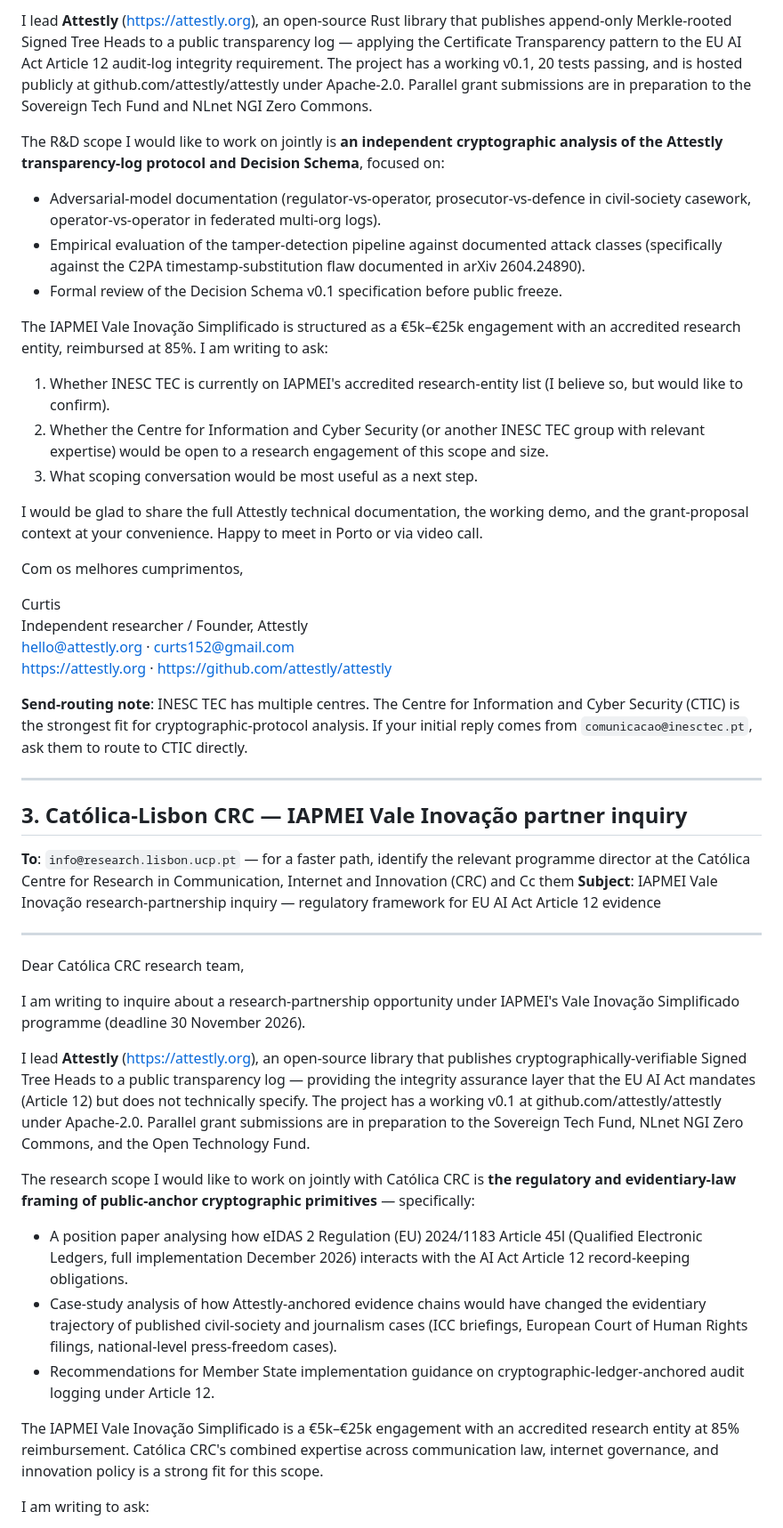
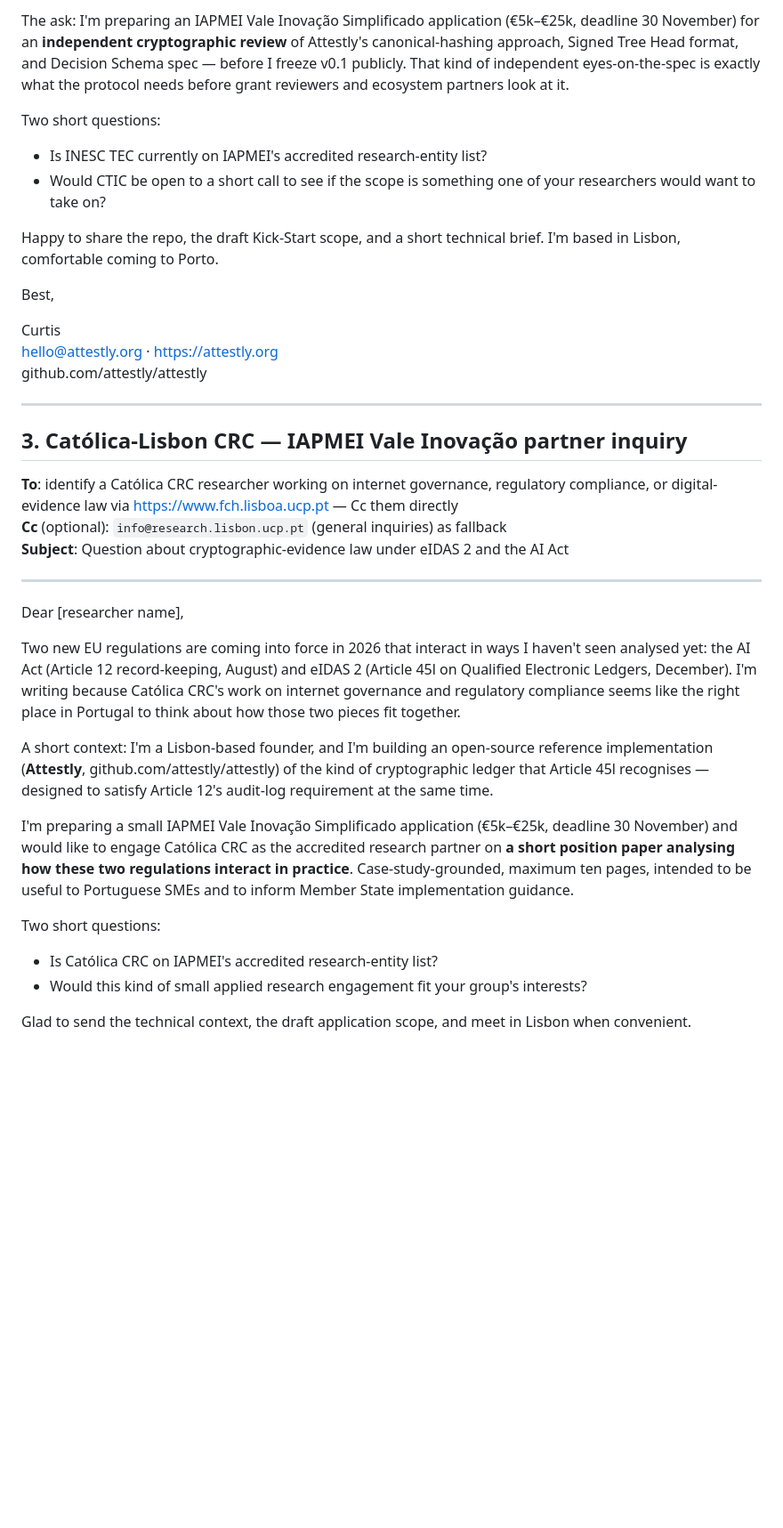
Before and after one commit to attestly/attestly, a Markdown page: proposals/outreach-emails-ready-to-send.md, the part around one of its changes. Shown at 89% size. GitHub-like rendering; blank space fills up the shorter version.

```diff
--- a/proposals/outreach-emails-ready-to-send.md
+++ b/proposals/outreach-emails-ready-to-send.md
@@ -67,51 +56,41 @@ I am writing to inquire about a research-partnership opportunity for a small but
 
-I lead **Attestly** (https://attestly.org), an open-source Rust library that publishes append-only Merkle-rooted Signed Tree Heads to a public transparency log — applying the Certificate Transparency pattern to the EU AI Act Article 12 audit-log integrity requirement. The project has a working v0.1, 20 tests passing, and is hosted publicly at github.com/attestly/attestly under Apache-2.0. Parallel grant submissions are in preparation to the Sovereign Tech Fund and NLnet NGI Zero Commons.
+The ask: I'm preparing an IAPMEI Vale Inovação Simplificado application (€5k–€25k, deadline 30 November) for an **independent cryptographic review** of Attestly's canonical-hashing approach, Signed Tree Head format, and Decision Schema spec — before I freeze v0.1 publicly. That kind of independent eyes-on-the-spec is exactly what the protocol needs before grant reviewers and ecosystem partners look at it.
 
-The R&D scope I would like to work on jointly is **an independent cryptographic analysis of the Attestly transparency-log protocol and Decision Schema**, focused on:
+Two short questions:
 
-- Adversarial-model documentation (regulator-vs-operator, prosecutor-vs-defence in civil-society casework, operator-vs-operator in federated multi-org logs).
-- Empirical evaluation of the tamper-detection pipeline against documented attack classes (specifically against the C2PA timestamp-substitution flaw documented in arXiv 2604.24890).
-- Formal review of the Decision Schema v0.1 specification before public freeze.
+- Is INESC TEC currently on IAPMEI's accredited research-entity list?
+- Would CTIC be open to a short call to see if the scope is something one of your researchers would want to take on?
 
-The IAPMEI Vale Inovação Simplificado is structured as a €5k–€25k engagement with an accredited research entity, reimbursed at 85%. I am writing to ask:
+Happy to share the repo, the draft Kick-Start scope, and a short technical brief. I'm based in Lisbon, comfortable coming to Porto.
 
-1. Whether INESC TEC is currently on IAPMEI's accredited research-entity list (I believe so, but would like to confirm).
-2. Whether the Centre for Information and Cyber Security (or another INESC TEC group with relevant expertise) would be open to a research engagement of this scope and size.
-3. What scoping conversation would be most useful as a next step.
-
-I would be glad to share the full Attestly technical documentation, the working demo, and the grant-proposal context at your convenience. Happy to meet in Porto or via video call.
-
-Com os melhores cumprimentos,
+Best,
 
 Curtis
-Independent researcher / Founder, Attestly
-hello@attestly.org · curts152@gmail.com
-https://attestly.org · https://github.com/attestly/attestly
-
-**Send-routing note**: INESC TEC has multiple centres. The Centre for Information and Cyber Security (CTIC) is the strongest fit for cryptographic-protocol analysis. If your initial reply comes from `comunicacao@inesctec.pt`, ask them to route to CTIC directly.
+hello@attestly.org · https://attestly.org
+github.com/attestly/attestly
 
 ---
 
 ## 3. Católica-Lisbon CRC — IAPMEI Vale Inovação partner inquiry
 
-**To**: `info@research.lisbon.ucp.pt` — for a faster path, identify the relevant programme director at the Católica Centre for Research in Communication, Internet and Innovation (CRC) and Cc them
-**Subject**: IAPMEI Vale Inovação research-partnership inquiry — regulatory framework for EU AI Act Article 12 evidence
+**To**: identify a Católica CRC researcher working on internet governance, regulatory compliance, or digital-evidence law via https://www.fch.lisboa.ucp.pt — Cc them directly
+**Cc** (optional): `info@research.lisbon.ucp.pt` (general inquiries) as fallback
+**Subject**: Question about cryptographic-evidence law under eIDAS 2 and the AI Act
 
 ---
 
-Dear Católica CRC research team,
+Dear [researcher name],
 
-I am writing to inquire about a research-partnership opportunity under IAPMEI's Vale Inovação Simplificado programme (deadline 30 November 2026).
+Two new EU regulations are coming into force in 2026 that interact in ways I haven't seen analysed yet: the AI Act (Article 12 record-keeping, August) and eIDAS 2 (Article 45l on Qualified Electronic Ledgers, December). I'm writing because Católica CRC's work on internet governance and regulatory compliance seems like the right place in Portugal to think about how those two pieces fit together.
 
-I lead **Attestly** (https://attestly.org), an open-source library that publishes cryptographically-verifiable Signed Tree Heads to a public transparency log — providing the integrity assurance layer that the EU AI Act mandates (Article 12) but does not technically specify. The project has a working v0.1 at github.com/attestly/attestly under Apache-2.0. Parallel grant submissions are in preparation to the Sovereign Tech Fund, NLnet NGI Zero Commons, and the Open Technology Fund.
+A short context: I'm a Lisbon-based founder, and I'm building an open-source reference implementation (**Attestly**, github.com/attestly/attestly) of the kind of cryptographic ledger that Article 45l recognises — designed to satisfy Article 12's audit-log requirement at the same time.
 
-The research scope I would like to work on jointly with Católica CRC is **the regulatory and evidentiary-law framing of public-anchor cryptographic primitives** — specifically:
+I'm preparing a small IAPMEI Vale Inovação Simplificado application (€5k–€25k, deadline 30 November) and would like to engage Católica CRC as the accredited research partner on **a short position paper analysing how these two regulations interact in practice**. Case-study-grounded, maximum ten pages, intended to be useful to Portuguese SMEs and to inform Member State implementation guidance.
 
-- A position paper analysing how eIDAS 2 Regulation (EU) 2024/1183 Article 45l (Qualified Electronic Ledgers, full implementation December 2026) interacts with the AI Act Article 12 record-keeping obligations.
-- Case-study analysis of how Attestly-anchored evidence chains would have changed the evidentiary trajectory of published civil-society and journalism cases (ICC briefings, European Court of Human Rights filings, national-level press-freedom cases).
-- Recommendations for Member State implementation guidance on cryptographic-ledger-anchored audit logging under Article 12.
+Two short questions:
 
-The IAPMEI Vale Inovação Simplificado is a €5k–€25k engagement with an accredited research entity at 85% reimbursement. Católica CRC's combined expertise across communication law, internet governance, and innovation policy is a strong fit for this scope.
+- Is Católica CRC on IAPMEI's accredited research-entity list?
+- Would this kind of small applied research engagement fit your group's interests?
 
-I am writing to ask:
+Glad to send the technical context, the draft application scope, and meet in Lisbon when convenient.
 
```
Also changed, not shown: other parts of proposals/outreach-emails-ready-to-send.md (+40 -79 lines).
